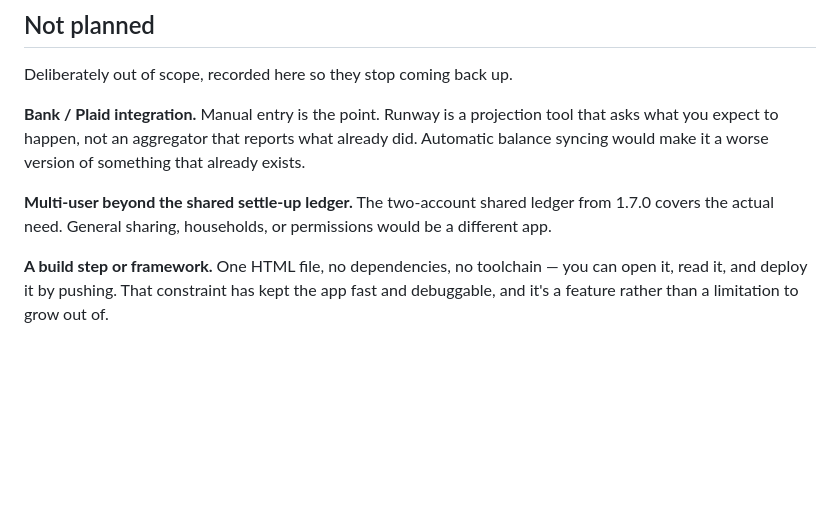
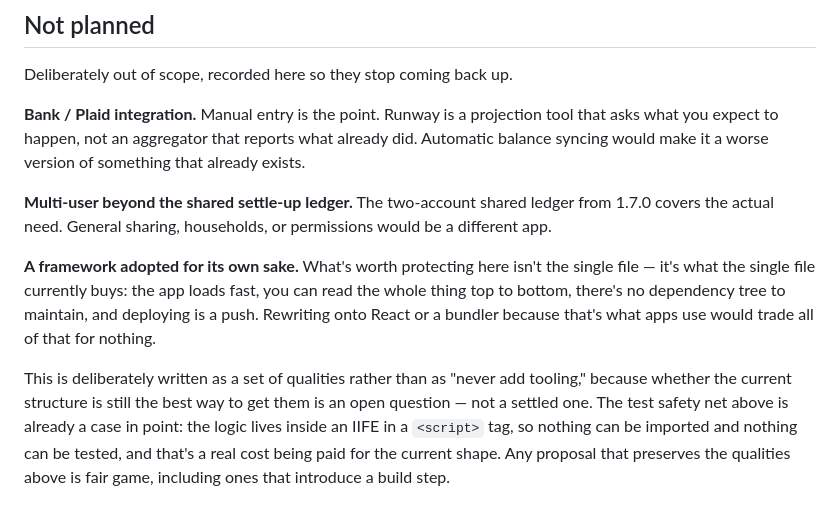
Before and after one commit to bston97/Budgeter, a Markdown page: ROADMAP.md, the part around the change. Rendered like a GitHub page; blank space fills up the shorter version.

Commit message:
Reframe the no-framework entry as qualities to preserve, not a settled answer
Co-Authored-By: Claude Opus 5 <noreply@anthropic.com>
Claude-Session: https://claude.ai/code/session_014ZPeftUSMWj1yRJPj8egJ5

```diff
--- a/ROADMAP.md
+++ b/ROADMAP.md
@@ -199,6 +199,15 @@ balance syncing would make it a worse version of something that already exists.
 1.7.0 covers the actual need. General sharing, households, or permissions would be a
 different app.
 
-**A build step or framework.** One HTML file, no dependencies, no toolchain — you can open
-it, read it, and deploy it by pushing. That constraint has kept the app fast and
-debuggable, and it's a feature rather than a limitation to grow out of.
+**A framework adopted for its own sake.** What's worth protecting here isn't the single
+file — it's what the single file currently buys: the app loads fast, you can read the
+whole thing top to bottom, there's no dependency tree to maintain, and deploying is a
+push. Rewriting onto React or a bundler because that's what apps use would trade all of
+that for nothing.
+
+This is deliberately written as a set of qualities rather than as "never add tooling,"
+because whether the current structure is still the best way to get them is an open
+question — not a settled one. The test safety net above is already a case in point: the
+logic lives inside an IIFE in a `<script>` tag, so nothing can be imported and nothing can
+be tested, and that's a real cost being paid for the current shape. Any proposal that
+preserves the qualities above is fair game, including ones that introduce a build step.
```
